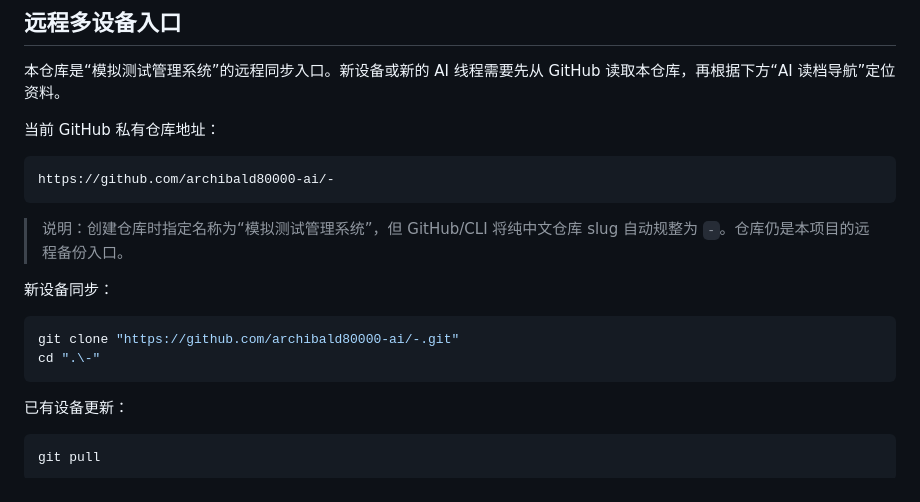
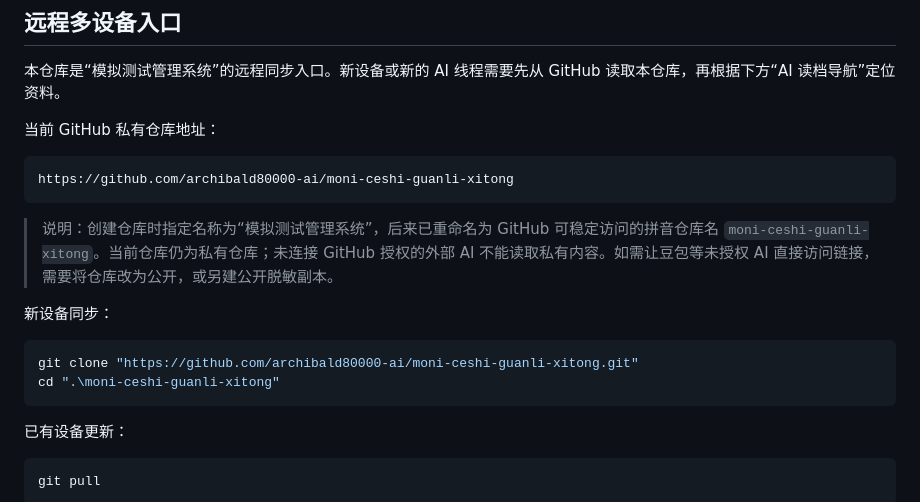
Before and after one commit to archibald80000-ai/moni-ceshi-guanli-xitong, a Markdown page: README.md, the part around the change. Drawn GitHub-style.

Commit message:
docs: 更新GitHub远程仓库访问地址

````diff
--- a/README.md
+++ b/README.md
@@ -11,16 +11,16 @@
 当前 GitHub 私有仓库地址：
 
 ```text
-https://github.com/archibald80000-ai/-
+https://github.com/archibald80000-ai/moni-ceshi-guanli-xitong
 ```
 
-> 说明：创建仓库时指定名称为“模拟测试管理系统”，但 GitHub/CLI 将纯中文仓库 slug 自动规整为 `-`。仓库仍是本项目的远程备份入口。
+> 说明：创建仓库时指定名称为“模拟测试管理系统”，后来已重命名为 GitHub 可稳定访问的拼音仓库名 `moni-ceshi-guanli-xitong`。当前仓库仍为私有仓库；未连接 GitHub 授权的外部 AI 不能读取私有内容。如需让豆包等未授权 AI 直接访问链接，需要将仓库改为公开，或另建公开脱敏副本。
 
 新设备同步：
 
 ```powershell
-git clone "https://github.com/archibald80000-ai/-.git"
-cd ".\-"
+git clone "https://github.com/archibald80000-ai/moni-ceshi-guanli-xitong.git"
+cd ".\moni-ceshi-guanli-xitong"
 ```
 
 已有设备更新：
````
